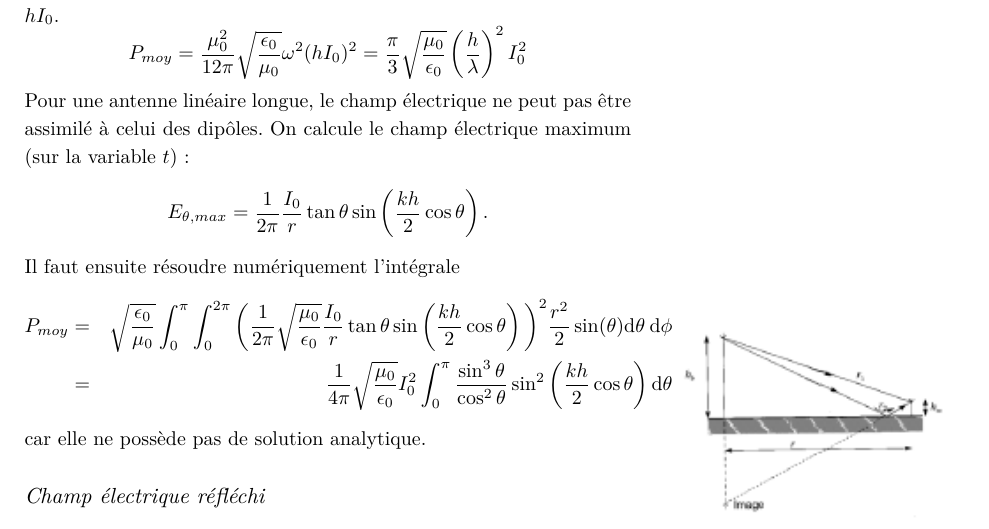
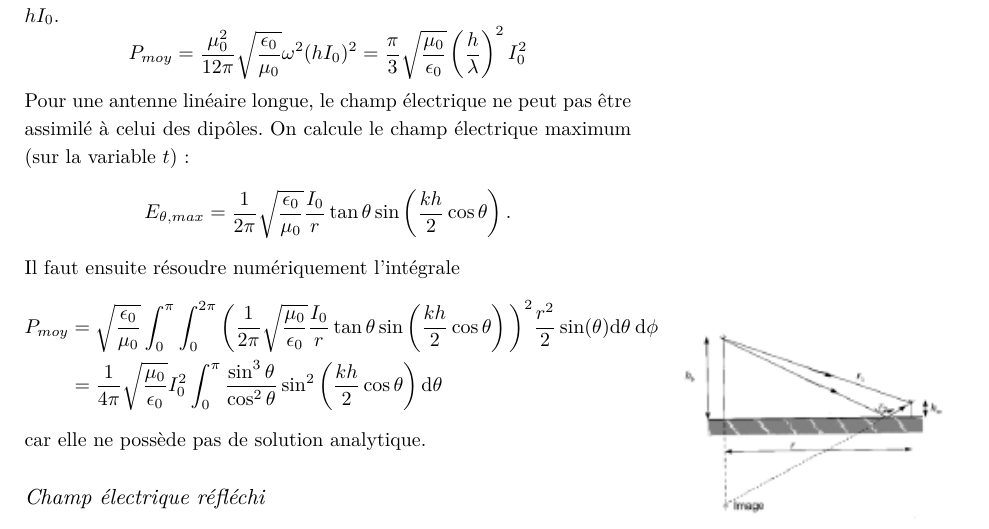
Before and after one commit to MartinBraquet/Syllabus-Physique3, a LaTeX book (Syllabus-EPL1203.tex, which reads contents/chapitre8.tex): part of page 89 of 91, cut so that both start at the same text. Compiled offline with XeLaTeX; a LaTeX package or settings file that is missing is left out.

Commit message:
Corrections de Maxime Leurquin (forum moodle - 23/12/2018)

```diff
--- a/contents/chapitre8.tex
+++ b/contents/chapitre8.tex
@@ -249,11 +249,11 @@ Pour une antenne linéaire courte, nous supposons que la longueur de l'antenne e
 \omega^2(hI_0)^2=\frac{\pi}{3}\sqrt{\frac{\mu_0}{\epsilon_{0}}}\left(\frac{h}{\lambda}\right)^2I_0^2
 \]
 Pour une antenne linéaire longue, le champ électrique ne peut pas être assimilé à celui des dipôles. On calcule le champ électrique maximum (sur la variable $t$):
-\[E_{\theta,max}=\frac{1}{2\pi}\frac{I_0}{r}\tan \theta\sin\left(\frac{kh}{2}\cos\theta\right).\]
+\[E_{\theta,max}=\frac{1}{2\pi}\sqrt{\frac{\epsilon_{0}}{\mu_0}}\frac{I_0}{r}\tan \theta\sin\left(\frac{kh}{2}\cos\theta\right).\]
 Il faut ensuite résoudre numériquement l'intégrale
 \begin{align*}
-P_{moy}&=&\sqrt{\frac{\epsilon_{0}}{\mu_0}}\int_0^{\pi}\int_0^{2\pi}\bigg(\frac{1}{2\pi}\sqrt{\frac{\mu_0}{\epsilon_{0}}}\frac{I_0}{r}\tan \theta\sin\left(\frac{kh}{2}\cos\theta\right)\bigg)^2\frac{r^2}{2}\sin(\theta)\textrm{d}\theta\:\textrm{d}\phi\\
-&=&\frac{1}{4\pi} \sqrt{\frac{\mu_0}{\epsilon_{0}}}I_0^2\int_0^{\pi}\frac{\sin^3\theta}{\cos^2\theta}\sin^2\left(\frac{kh}{2}\cos\theta\right)\textrm{d}\theta
+P_{moy}&=\sqrt{\frac{\epsilon_{0}}{\mu_0}}\int_0^{\pi}\int_0^{2\pi}\bigg(\frac{1}{2\pi}\sqrt{\frac{\mu_0}{\epsilon_{0}}}\frac{I_0}{r}\tan \theta\sin\left(\frac{kh}{2}\cos\theta\right)\bigg)^2\frac{r^2}{2}\sin(\theta)\textrm{d}\theta\:\textrm{d}\phi\\
+&=\frac{1}{4\pi} \sqrt{\frac{\mu_0}{\epsilon_{0}}}I_0^2\int_0^{\pi}\frac{\sin^3\theta}{\cos^2\theta}\sin^2\left(\frac{kh}{2}\cos\theta\right)\textrm{d}\theta
 \end{align*}
 car elle ne possède pas de solution analytique.
 
```
